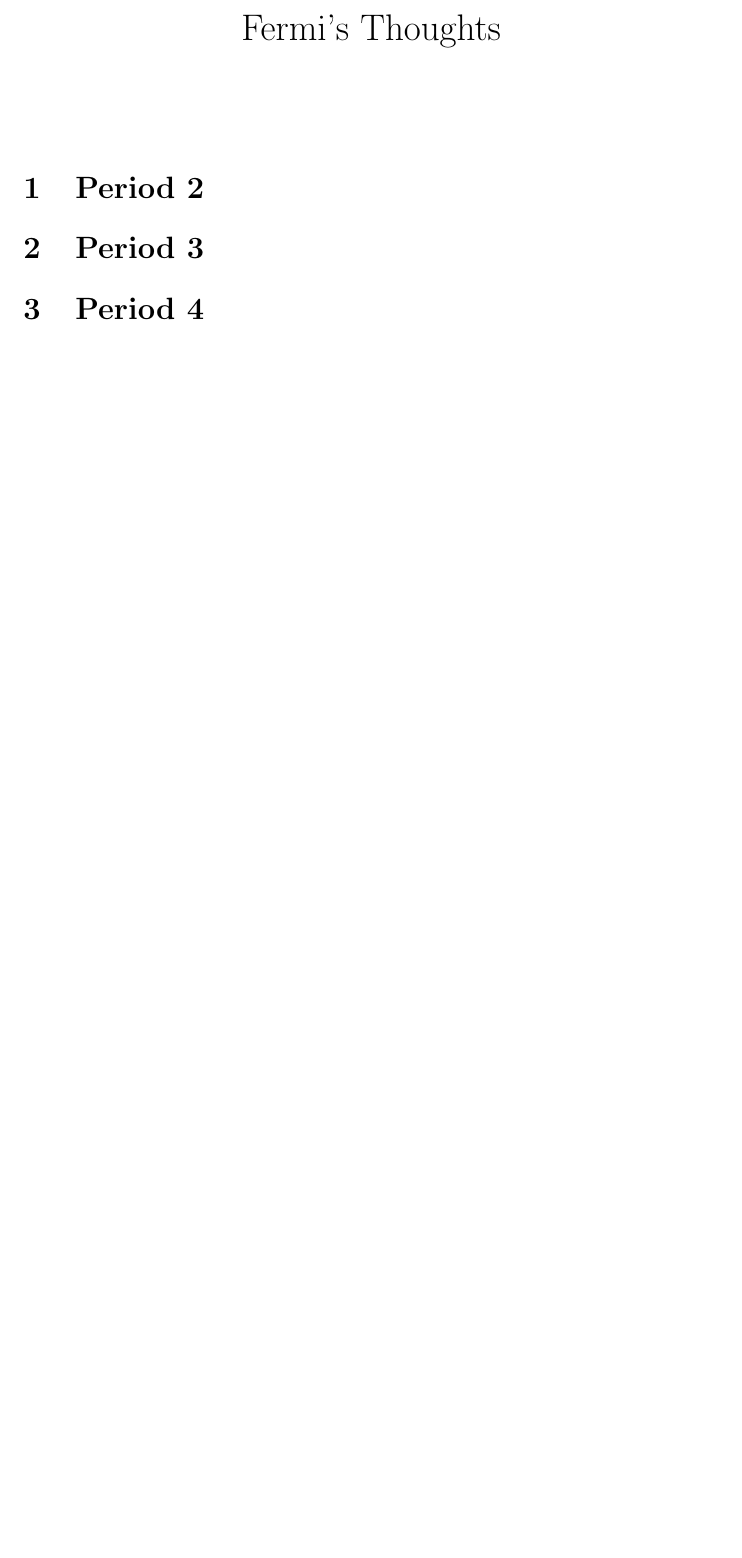
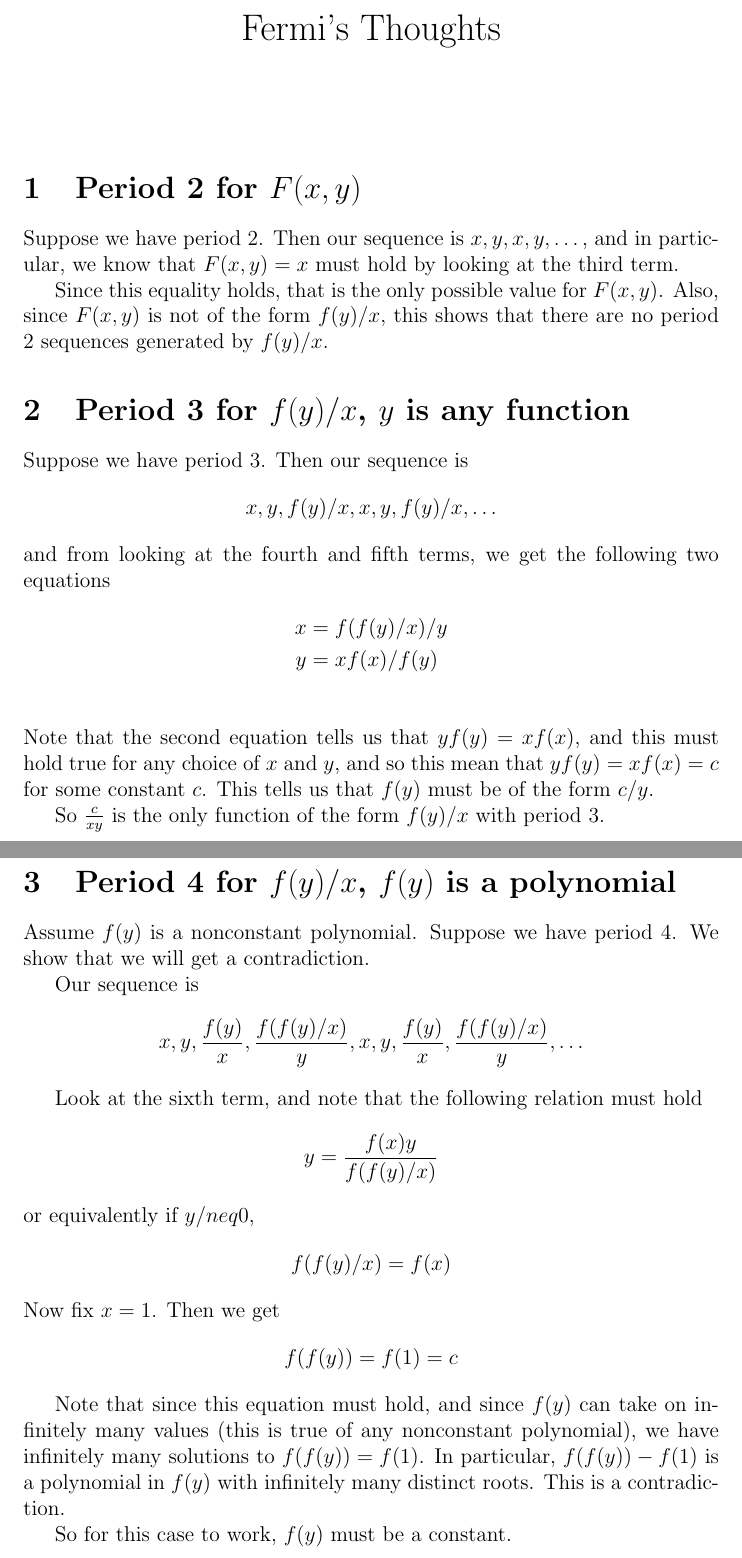
Before and after one commit to erikwaing/18.821-Recurrence, a LaTeX document (fermithoughts.tex): part of the page before the commit and two parts of pages 1 and 2 of 2 after it, the two joined at a grey line, cut so that both start at the same text, the shorter picture padded with empty space. Compiled offline with pdfLaTeX.

Commit message:
updated fermi thoughts, finished with f(y)/x for periods up to 4

```diff
--- a/fermithoughts.tex
+++ b/fermithoughts.tex
@@ -8,10 +8,42 @@
 \begin{document}
 \maketitle
 
-\section{Period 2}
 
-\section{Period 3}
+\section{Period 2 for $F(x,y)$}
 
-\section{Period 4}
+Suppose we have period 2. Then our sequence is $x,y,x,y,\dots$, and in particular, we know that $F(x,y) = x$ must hold by looking at the third term.
+
+Since this equality holds, that is the only possible value for $F(x,y)$. Also, since $F(x,y)$ is not of the form $f(y)/x$, this shows that there are no period 2 sequences generated by $f(y)/x$.
+
+\section{Period 3 for $f(y)/x$, $y$ is any function}
+
+Suppose we have period 3. Then our sequence is
+\[ x,y,f(y)/x,x,y,f(y)/x,\dots\]
+and from looking at the fourth and fifth terms, we get the following two equations
+\begin{align*}
+x &= f(f(y)/x)/y\\
+y &= xf(x)/f(y)\\
+\end{align*}
+Note that the second equation tells us that $yf(y) = xf(x)$, and this must hold true for any choice of $x$ and $y$, and so this mean that $yf(y) = xf(x) = c$ for some constant $c$. This tells us that $f(y)$ must be of the form $c/y$.
+
+So $\frac{c}{xy}$ is the only function of the form $f(y)/x$ with period 3.
+\section{Period 4 for $f(y)/x$, $f(y)$ is a polynomial}
+
+Assume $f(y)$ is a nonconstant polynomial. Suppose we have period 4. We show that we will get a contradiction.
+
+Our sequence is
+\[ x,y,\frac{f(y)}{x},\frac{f(f(y)/x)}{y},x,y,\frac{f(y)}{x},\frac{f(f(y)/x)}{y},\dots\]
+
+Look at the sixth term, and note that the following relation must hold
+\[ y = \frac{f(x)y}{f(f(y)/x)} \]
+or equivalently if $y /neq 0$,
+\[ f(f(y)/x) = f(x) \]
+Now fix $x = 1$. Then we get
+\[ f(f(y)) = f(1) = c \]
+
+Note that since this equation must hold, and since $f(y)$ can take on infinitely many values (this is true of any nonconstant polynomial), we have infinitely many solutions to $f(f(y)) = f(1)$. In particular, $f(f(y)) - f(1)$ is a polynomial in $f(y)$ with infinitely many distinct roots. This is a contradiction.
+
+So for this case to work, $f(y)$ must be a constant.
+
 
 \end{document}
```
